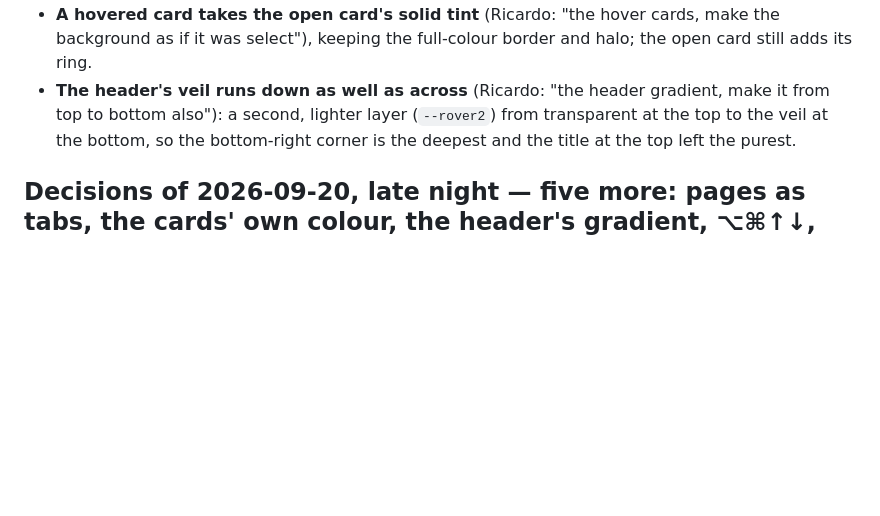
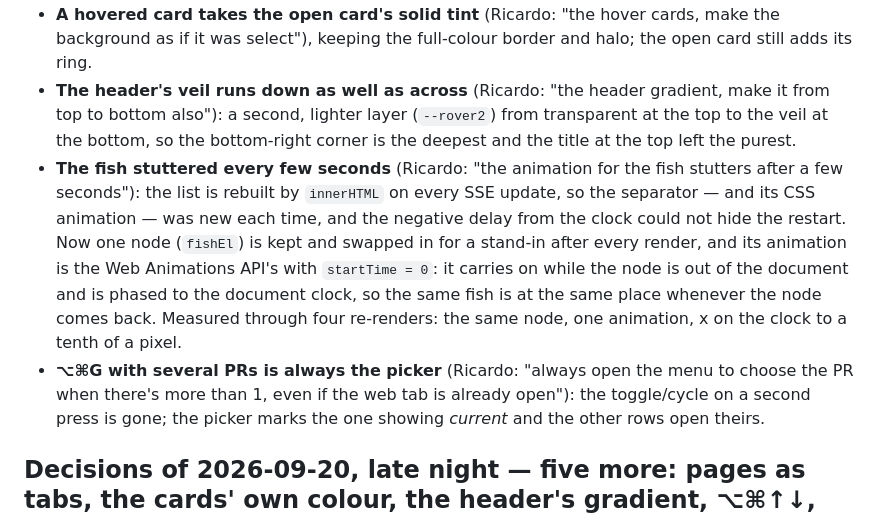
Before and after one commit to ricardobcl/peixairada, a Markdown page: docs/DECISIONS.md, the part around the change. Rendered like a GitHub page; blank space fills up the shorter version.

Commit message:
Decision log: the fish across re-renders, ⌥⌘G always the picker

```diff
--- a/docs/DECISIONS.md
+++ b/docs/DECISIONS.md
@@ -15,6 +15,16 @@ this file is the *why* and the *state*. Last updated 2026-09-20 (late night).
 * **The header's veil runs down as well as across** (Ricardo: "the header gradient, make it from top to bottom
   also"): a second, lighter layer (`--rover2`) from transparent at the top to the veil at the bottom, so the
   bottom-right corner is the deepest and the title at the top left the purest.
+* **The fish stuttered every few seconds** (Ricardo: "the animation for the fish stutters after a few seconds"): the
+  list is rebuilt by `innerHTML` on every SSE update, so the separator — and its CSS animation — was new each time,
+  and the negative delay from the clock could not hide the restart. Now one node (`fishEl`) is kept and swapped in
+  for a stand-in after every render, and its animation is the Web Animations API's with `startTime = 0`: it carries
+  on while the node is out of the document and is phased to the document clock, so the same fish is at the same
+  place whenever the node comes back. Measured through four re-renders: the same node, one animation, x on the
+  clock to a tenth of a pixel.
+* **⌥⌘G with several PRs is always the picker** (Ricardo: "always open the menu to choose the PR when there's more
+  than 1, even if the web tab is already open"): the toggle/cycle on a second press is gone; the picker marks the
+  one showing *current* and the other rows open theirs.
 
 ## Decisions of 2026-09-20, late night — five more: pages as tabs, the cards' own colour, the header's gradient, ⌥⌘↑↓, fish
 
```
